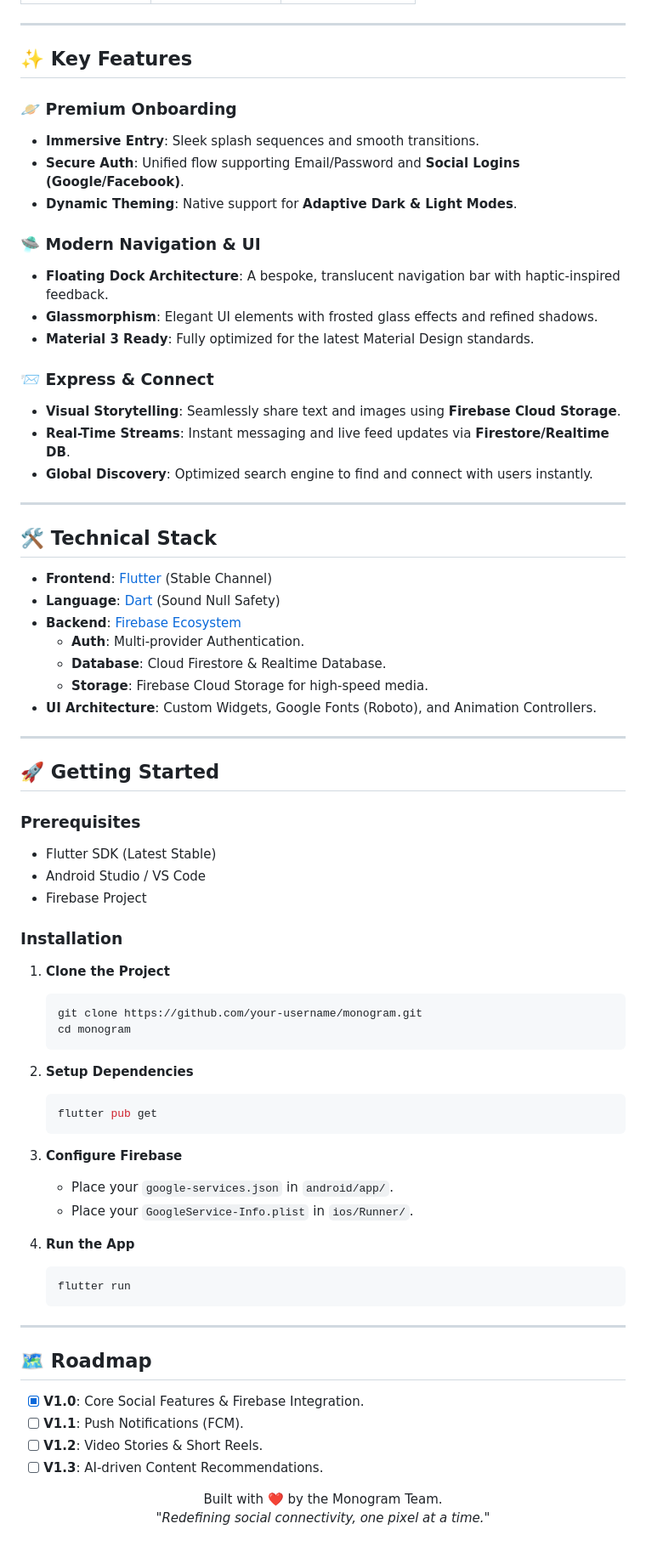
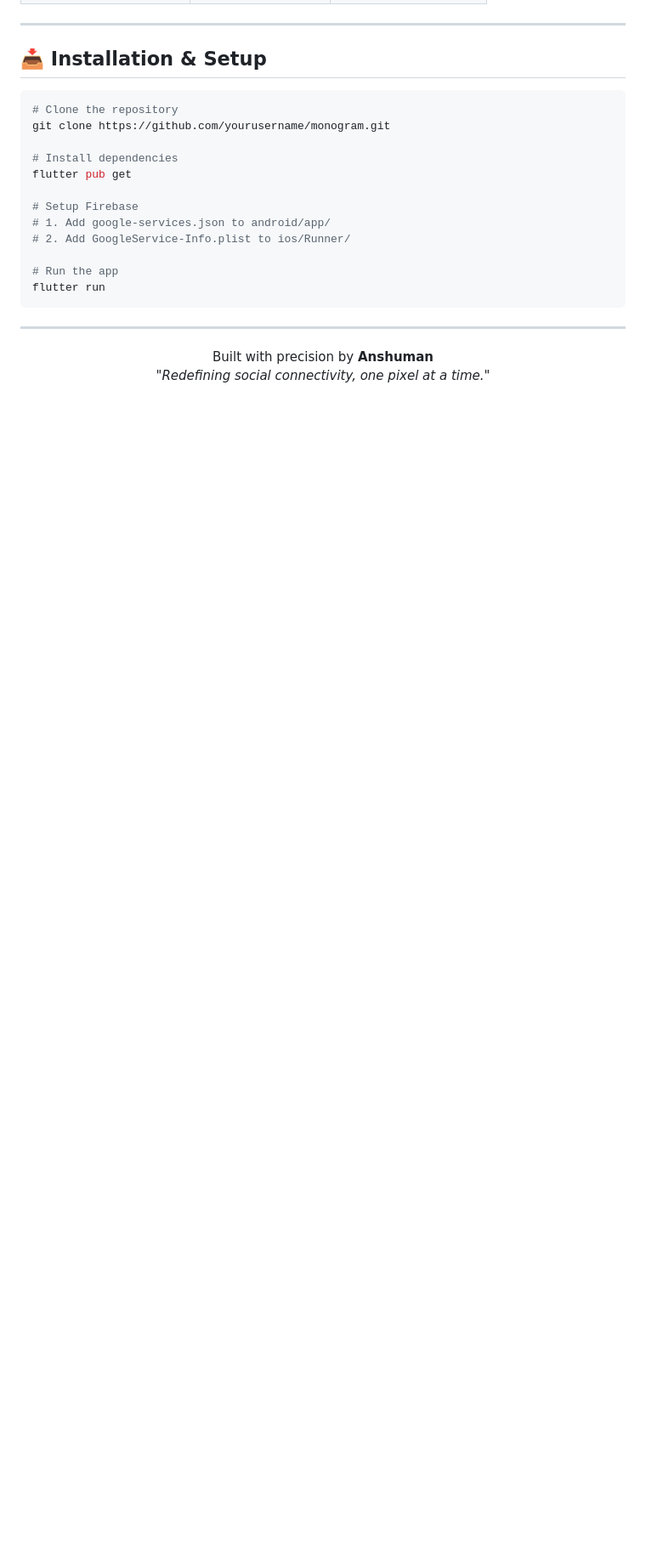
Before and after one commit to anshu-ac-dv/monogram, a Markdown page: README.md, the part around one of its changes. Shown at 85% size. Rendered like a GitHub page; blank space fills up the shorter version.

````diff
--- a/README.md
+++ b/README.md
@@ -23,76 +77,26 @@
 
 ---
 
-## ✨ Key Features
+## 📥 Installation & Setup
 
-### 🪐 Premium Onboarding
-*   **Immersive Entry**: Sleek splash sequences and smooth transitions.
-*   **Secure Auth**: Unified flow supporting Email/Password and **Social Logins (Google/Facebook)**.
-*   **Dynamic Theming**: Native support for **Adaptive Dark & Light Modes**.
+```bash
+# Clone the repository
+git clone https://github.com/yourusername/monogram.git
 
-### 🛸 Modern Navigation & UI
-*   **Floating Dock Architecture**: A bespoke, translucent navigation bar with haptic-inspired feedback.
-*   **Glassmorphism**: Elegant UI elements with frosted glass effects and refined shadows.
-*   **Material 3 Ready**: Fully optimized for the latest Material Design standards.
+# Install dependencies
+flutter pub get
 
-### 📨 Express & Connect
-*   **Visual Storytelling**: Seamlessly share text and images using **Firebase Cloud Storage**.
-*   **Real-Time Streams**: Instant messaging and live feed updates via **Firestore/Realtime DB**.
-*   **Global Discovery**: Optimized search engine to find and connect with users instantly.
+# Setup Firebase
+# 1. Add google-services.json to android/app/
+# 2. Add GoogleService-Info.plist to ios/Runner/
+
+# Run the app
+flutter run
+```
 
 ---
 
-## 🛠️ Technical Stack
-
-- **Frontend**: [Flutter](https://flutter.dev) (Stable Channel)
-- **Language**: [Dart](https://dart.dev) (Sound Null Safety)
-- **Backend**: [Firebase Ecosystem](https://firebase.google.com/)
-  - **Auth**: Multi-provider Authentication.
-  - **Database**: Cloud Firestore & Realtime Database.
-  - **Storage**: Firebase Cloud Storage for high-speed media.
-- **UI Architecture**: Custom Widgets, Google Fonts (Roboto), and Animation Controllers.
-
----
-
-## 🚀 Getting Started
-
-### Prerequisites
-- Flutter SDK (Latest Stable)
-- Android Studio / VS Code
-- Firebase Project
-
-### Installation
-
-1. **Clone the Project**
-   ```bash
-   git clone https://github.com/your-username/monogram.git
-   cd monogram
-   ```
-
-2. **Setup Dependencies**
-   ```bash
-   flutter pub get
-   ```
-
-3. **Configure Firebase**
-   - Place your `google-services.json` in `android/app/`.
-   - Place your `GoogleService-Info.plist` in `ios/Runner/`.
-
-4. **Run the App**
-   ```bash
-   flutter run
-   ```
-
----
-
-## 🗺️ Roadmap
-
-- [x] **V1.0**: Core Social Features & Firebase Integration.
-- [ ] **V1.1**: Push Notifications (FCM).
-- [ ] **V1.2**: Video Stories & Short Reels.
-- [ ] **V1.3**: AI-driven Content Recommendations.
-
 <p align="center">
-  Built with ❤️ by the Monogram Team.<br>
+  Built with precision by <strong>Anshuman</strong><br>
   <i>"Redefining social connectivity, one pixel at a time."</i>
 </p>
````
Also changed, not shown: other parts of README.md (+66 -12 lines).
